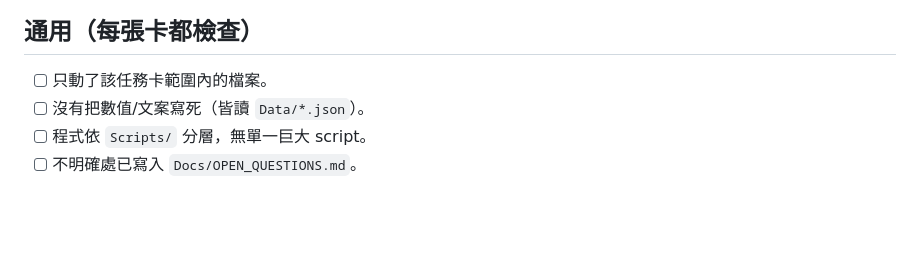
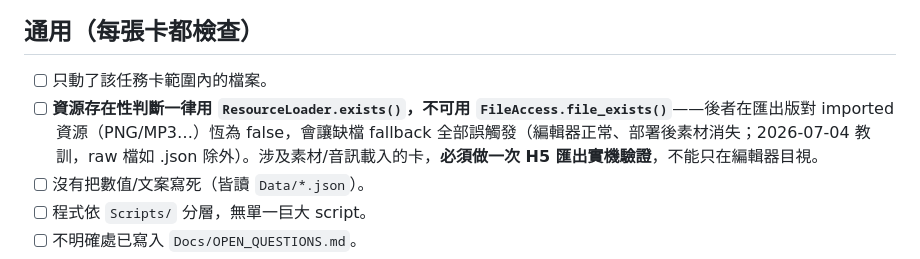
Before and after one commit to testBP0612/CrushGameDemo, a Markdown page: Codex/VALIDATION_CHECKLIST.md, the part around the change. GitHub-like rendering; blank space fills up the shorter version.

Commit message:
docs: 驗收清單通用段 +ResourceLoader.exists 鐵則與 H5 實機驗證要求
Co-Authored-By: Claude Fable 5 <noreply@anthropic.com>

```diff
--- a/Codex/VALIDATION_CHECKLIST.md
+++ b/Codex/VALIDATION_CHECKLIST.md
@@ -4,6 +4,7 @@
 
 ## 通用（每張卡都檢查）
 - [ ] 只動了該任務卡範圍內的檔案。
+- [ ] **資源存在性判斷一律用 `ResourceLoader.exists()`，不可用 `FileAccess.file_exists()`**——後者在匯出版對 imported 資源（PNG/MP3…）恆為 false，會讓缺檔 fallback 全部誤觸發（編輯器正常、部署後素材消失；2026-07-04 教訓，raw 檔如 .json 除外）。涉及素材/音訊載入的卡，**必須做一次 H5 匯出實機驗證**，不能只在編輯器目視。
 - [ ] 沒有把數值/文案寫死（皆讀 `Data/*.json`）。
 - [ ] 程式依 `Scripts/` 分層，無單一巨大 script。
 - [ ] 不明確處已寫入 `Docs/OPEN_QUESTIONS.md`。
```
